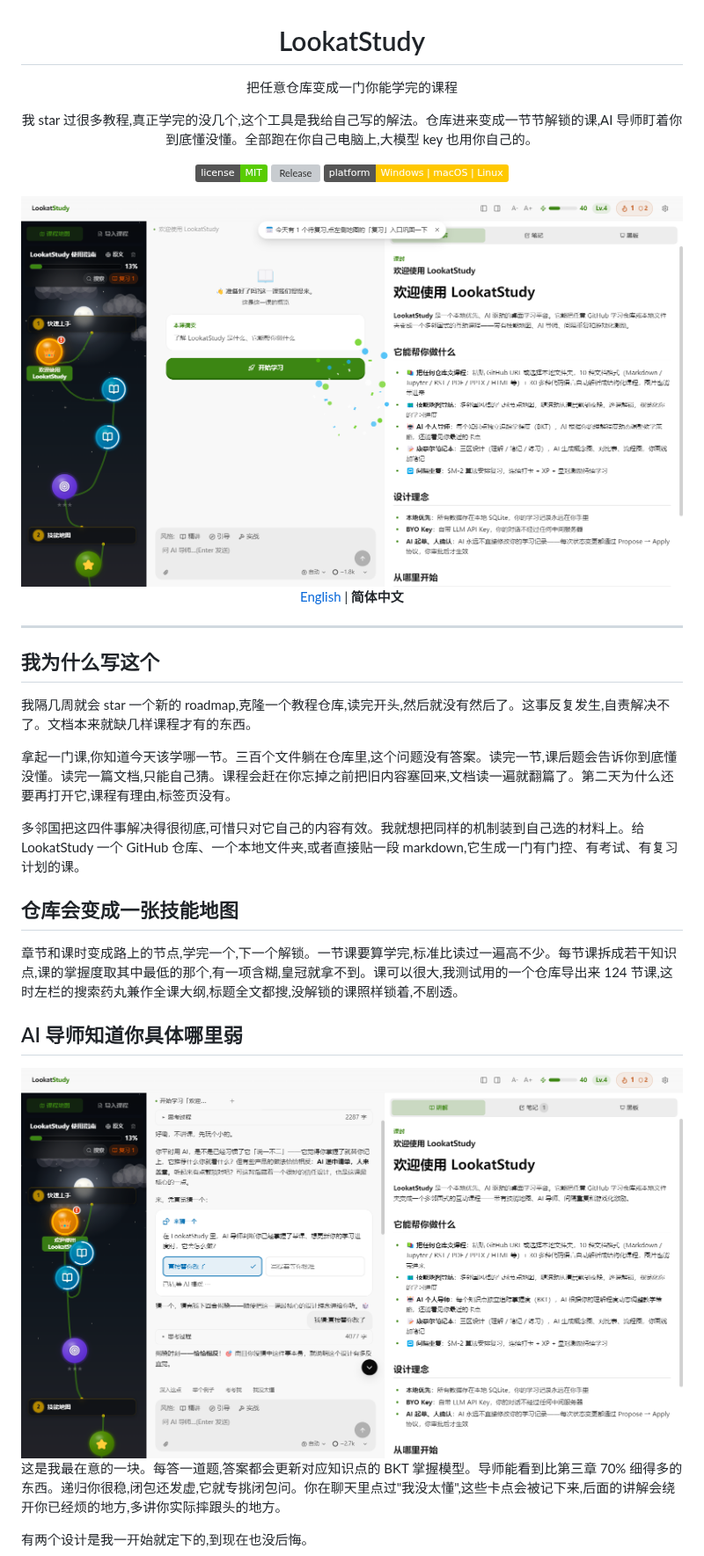
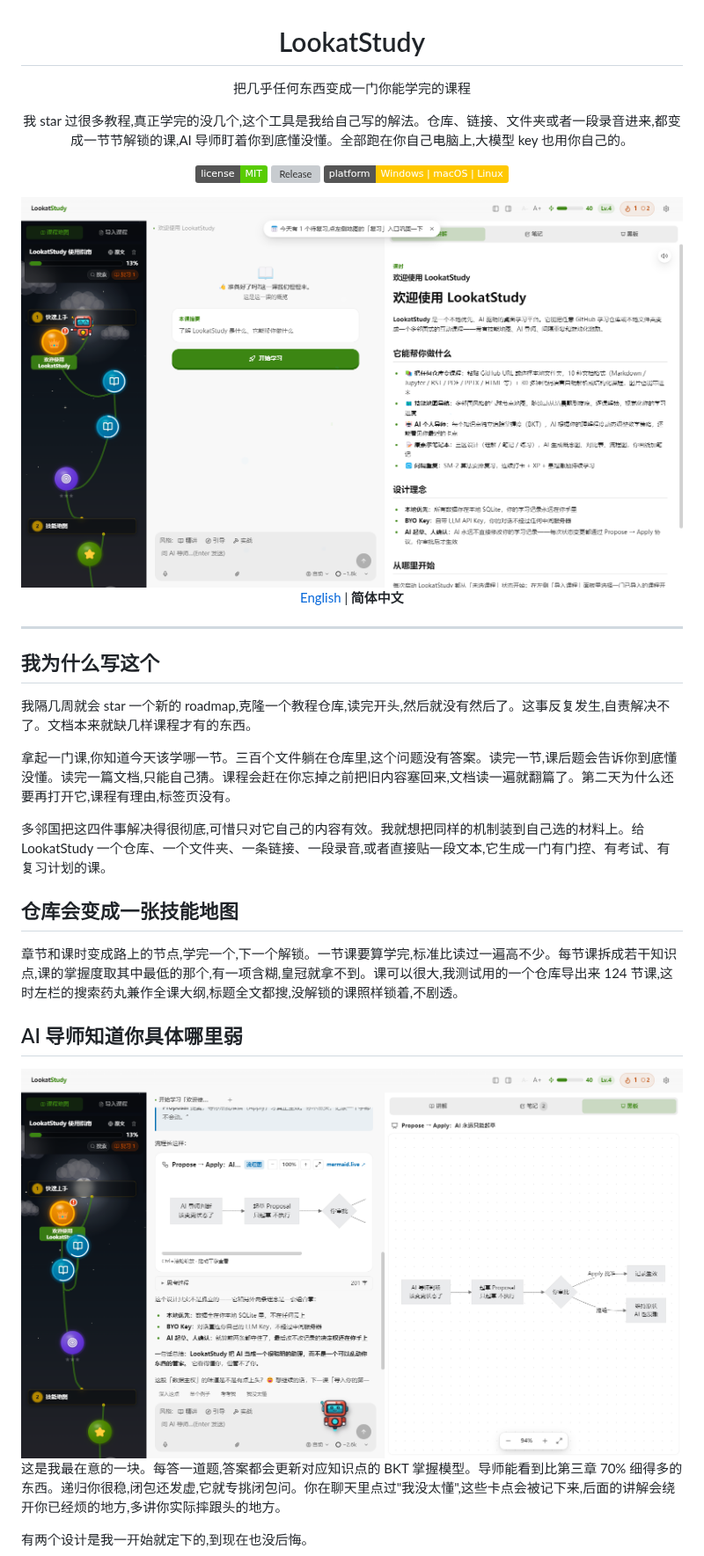
Before and after one commit to Kaiji-Z/LookatStudy, a Markdown page: README.zh-CN.md, the part around one of its changes. Shown at 88% size. Rendered like a GitHub page; pictures changed too: docs/screenshots/01-overview.png, docs/screenshots/02-ai-tutor.png; badges without logos; grey boxes are pictures that could not be loaded.

```diff
--- a/README.zh-CN.md
+++ b/README.zh-CN.md
@@ -2,9 +2,9 @@
 
 # LookatStudy
 
-把任意仓库变成一门你能学完的课程
+把几乎任何东西变成一门你能学完的课程
 
-我 star 过很多教程,真正学完的没几个,这个工具是我给自己写的解法。仓库进来变成一节节解锁的课,AI 导师盯着你到底懂没懂。全部跑在你自己电脑上,大模型 key 也用你自己的。
+我 star 过很多教程,真正学完的没几个,这个工具是我给自己写的解法。仓库、链接、文件夹或者一段录音进来,都变成一节节解锁的课,AI 导师盯着你到底懂没懂。全部跑在你自己电脑上,大模型 key 也用你自己的。
 
 [![License MIT](https://img.shields.io/badge/license-MIT-58cc02.svg)](LICENSE)
 [![Release](https://img.shields.io/github/v/release/Kaiji-Z/LookatStudy?color=1cb0f6&label=release)](https://github.com/Kaiji-Z/LookatStudy/releases)
@@ -24,7 +24,7 @@
 
 拿起一门课,你知道今天该学哪一节。三百个文件躺在仓库里,这个问题没有答案。读完一节,课后题会告诉你到底懂没懂。读完一篇文档,只能自己猜。课程会赶在你忘掉之前把旧内容塞回来,文档读一遍就翻篇了。第二天为什么还要再打开它,课程有理由,标签页没有。
 
-多邻国把这四件事解决得很彻底,可惜只对它自己的内容有效。我就想把同样的机制装到自己选的材料上。给 LookatStudy 一个 GitHub 仓库、一个本地文件夹,或者直接贴一段 markdown,它生成一门有门控、有考试、有复习计划的课。
+多邻国把这四件事解决得很彻底,可惜只对它自己的内容有效。我就想把同样的机制装到自己选的材料上。给 LookatStudy 一个仓库、一个文件夹、一条链接、一段录音,或者直接贴一段文本,它生成一门有门控、有考试、有复习计划的课。
 
 ## 仓库会变成一张技能地图
 
```
Also changed, not shown: other parts of README.zh-CN.md (+14 -4 lines), CHANGELOG.md (+2 -0 lines), README.md (+17 -7 lines), docs/screenshots/03-exam-boss.png, docs/screenshots/en/01-overview.png, docs/screenshots/en/02-ai-tutor.png, docs/screenshots/en/03-exam-boss.png, 1 other file.
